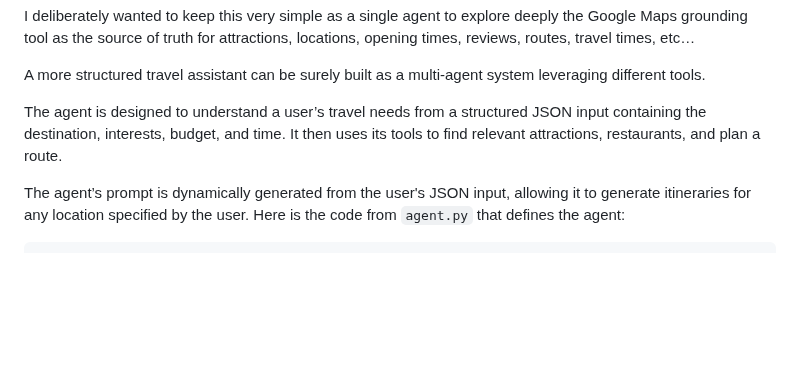
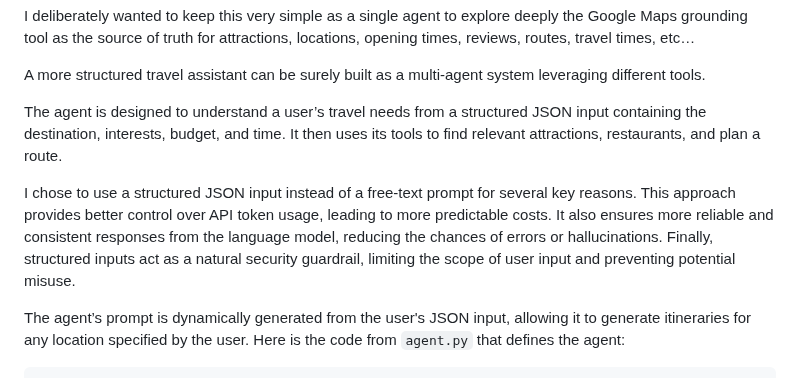
Before and after one commit to ggalloro/cicerone, a Markdown page: blog_post.md, the part around the change. Rendered like a GitHub page; blank space fills up the shorter version.

Commit message:
Blog post update

```diff
--- a/blog_post.md
+++ b/blog_post.md
@@ -17,6 +17,8 @@ I deliberately wanted to keep this very simple as a single agent to explore deep
 A more structured travel assistant can be surely built as a multi-agent system leveraging different tools.
 
 The agent is designed to understand a user’s travel needs from a structured JSON input containing the destination, interests, budget, and time. It then uses its tools to find relevant attractions, restaurants, and plan a route.
+
+I chose to use a structured JSON input instead of a free-text prompt for several key reasons. This approach provides better control over API token usage, leading to more predictable costs. It also ensures more reliable and consistent responses from the language model, reducing the chances of errors or hallucinations. Finally, structured inputs act as a natural security guardrail, limiting the scope of user input and preventing potential misuse.
 
 The agent’s prompt is dynamically generated from the user's JSON input, allowing it to generate itineraries for any location specified by the user. Here is the code from `agent.py` that defines the agent:
 
```
